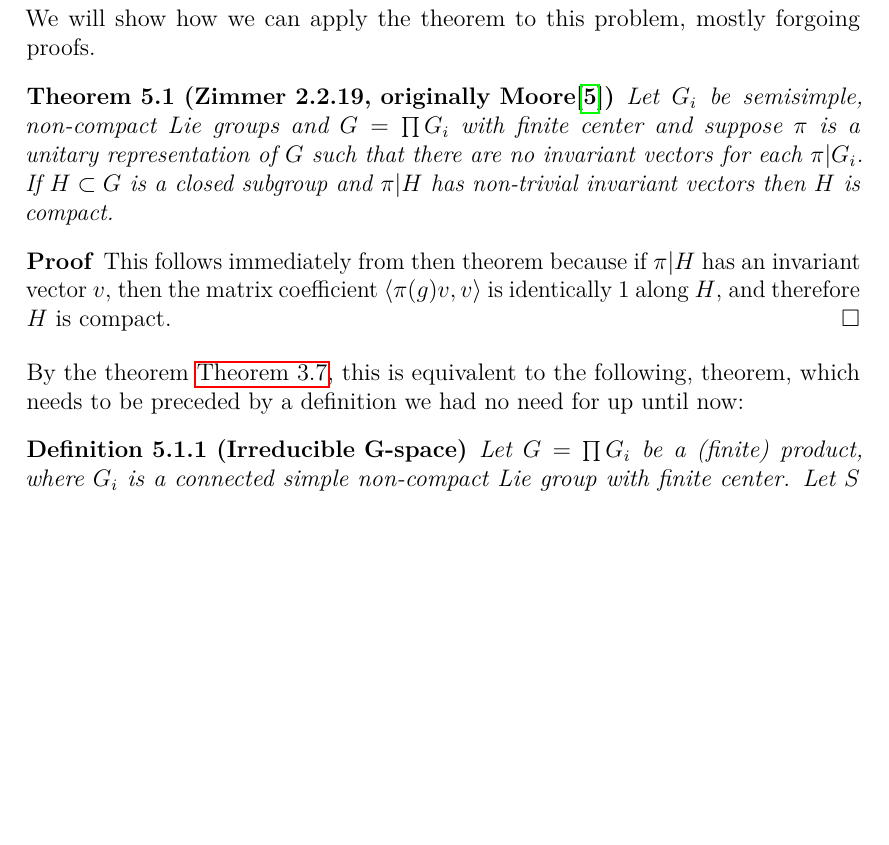
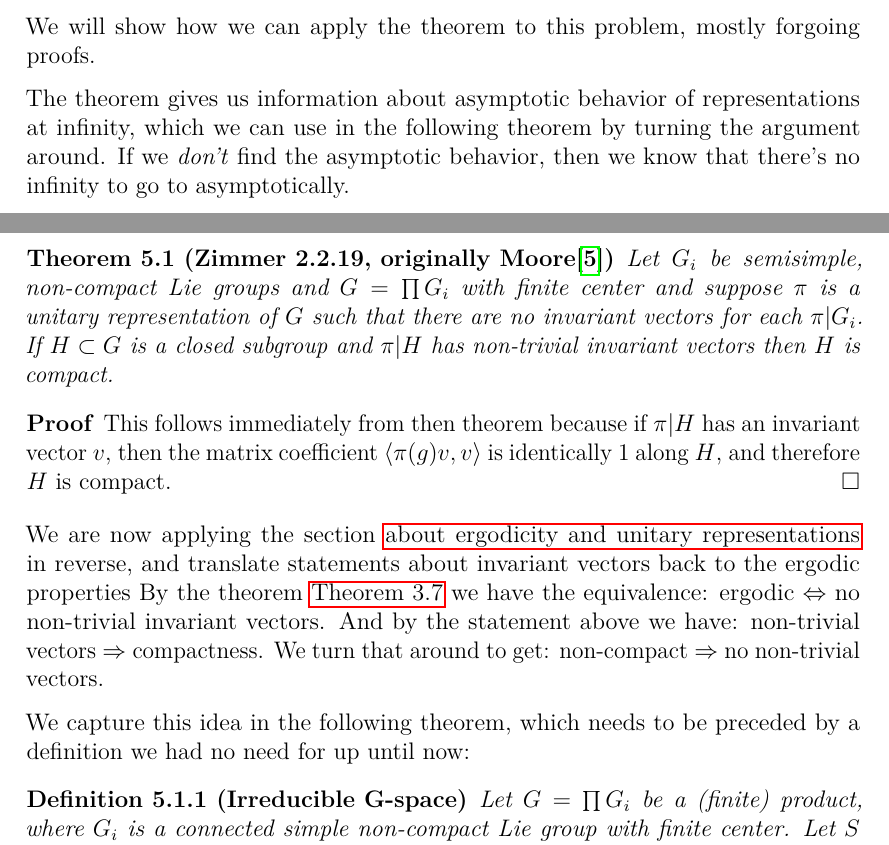
Before and after one commit to TrN000/vault-ergodic-theory-semester-paper, a LaTeX paper (Trutmann_Nicolas-On_A_Theorem_by_Moore_About_Vanishing_Matrix_Coefficients-draft.tex): part of page 21 of 23 before the commit and two parts of pages 20 and 21 of 23 after it, the two joined at a grey line, cut so that both start at the same text, the shorter picture padded with empty space. Compiled offline with pdfLaTeX.

Commit message:
finished corrections

```diff
--- a/Trutmann_Nicolas-On_A_Theorem_by_Moore_About_Vanishing_Matrix_Coefficients-draft.tex
+++ b/Trutmann_Nicolas-On_A_Theorem_by_Moore_About_Vanishing_Matrix_Coefficients-draft.tex
@@ -1244,6 +1237,12 @@
 
   We will show how we can apply the theorem to this problem, mostly forgoing proofs.
 
+  The theorem gives us information about asymptotic behavior of representations
+  at infinity, which we can use in the following theorem by turning the
+  argument around.
+  If we \emph{don't} find the asymptotic behavior, then we know that there's no
+  infinity to go to asymptotically.
+
   \begin{thm}[Zimmer 2.2.19, originally \citeauthor{Moore66}\cite{Moore66}]
     \label{thm:2.2.19}
      Let $G_i$ be semisimple, non-compact Lie groups and $G = \prod G_i$ with finite center and
@@ -1258,8 +1257,15 @@
   \end{proof}
 
 
-  By the theorem \thref{thm:2.2.17}, this is equivalent to the following,
-  theorem, which needs to be preceded by a definition we had no need for up
+  We are now applying the section
+  \hyperref[the-connection-between-ergodicity-and-unitary-representations]{about ergodicity and unitary representations}
+  in reverse, and translate statements about invariant vectors back to the ergodic properties
+  By the theorem \thref{thm:2.2.17}
+  we have the equivalence: ergodic $\Leftrightarrow$ no non-trivial invariant vectors.
+  And by the statement above we have: non-trivial vectors $\Rightarrow$ compactness.
+  We turn that around to get: non-compact $\Rightarrow$ no non-trivial vectors.
+
+  We capture this idea in the following theorem, which needs to be preceded by a definition we had no need for up
   until now:
 
   \begin{defn}[Irreducible G-space]
```
Also changed, not shown: Changelog.md, Trutmann_Nicolas-On_A_Theorem_by_Moore_About_Vanishing_Matrix_Coefficients-draft.pdf, Trutmann_Nicolas-On_A_Theorem_by_Moore_About_Vanishing_Matrix_Coefficients-draft.tex (19 more changed lines).
